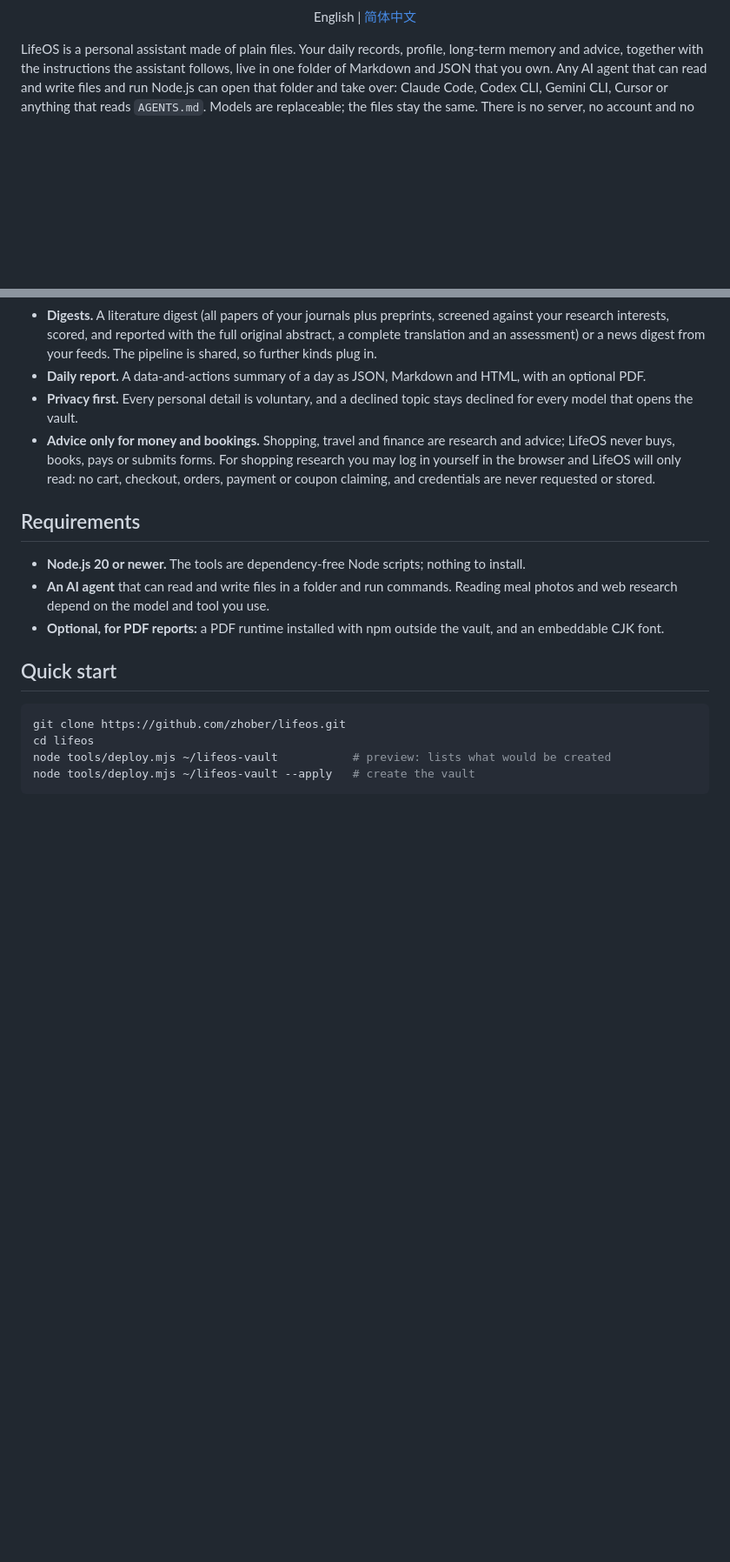
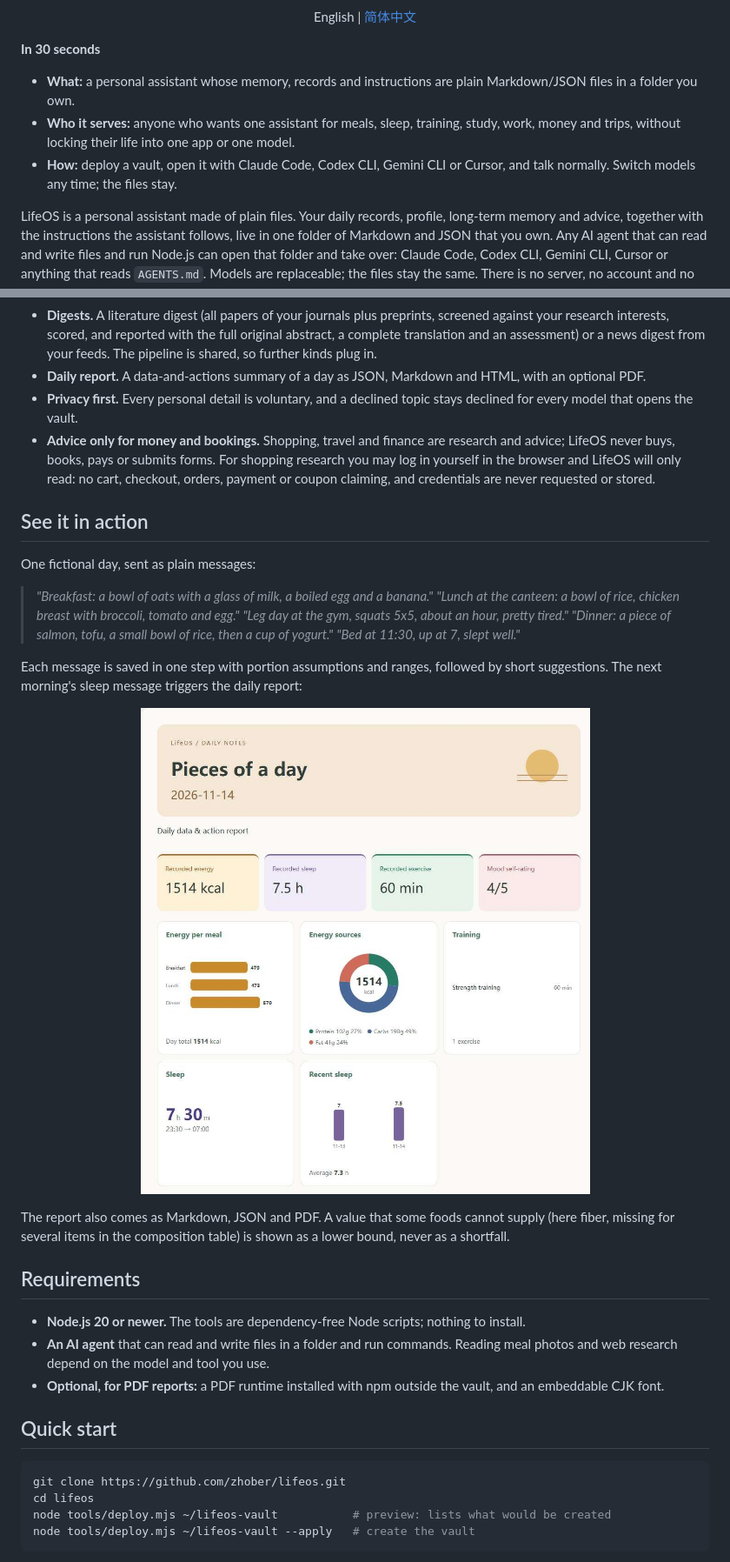
Before and after one commit to zhober/lifeos, a Markdown page: README.md, 2 parts joined by grey strips. Shown at 87% size. GitHub-like rendering; pictures changed too: docs/assets/demo-report.jpg (added); blank space fills up the shorter version.

```diff
--- a/README.md
+++ b/README.md
@@ -7,4 +13,10 @@
 <p align="center">English | <a href="README.zh-CN.md">简体中文</a></p>
+
+**In 30 seconds**
+
+- **What:** a personal assistant whose memory, records and instructions are plain Markdown/JSON files in a folder you own.
+- **Who it serves:** anyone who wants one assistant for meals, sleep, training, study, work, money and trips, without locking their life into one app or one model.
+- **How:** deploy a vault, open it with Claude Code, Codex CLI, Gemini CLI or Cursor, and talk normally. Switch models any time; the files stay.
 
 LifeOS is a personal assistant made of plain files. Your daily records, profile, long-term memory and advice, together with the instructions the assistant follows, live in one folder of Markdown and JSON that you own. Any AI agent that can read and write files and run Node.js can open that folder and take over: Claude Code, Codex CLI, Gemini CLI, Cursor or anything that reads `AGENTS.md`. Models are replaceable; the files stay the same. There is no server, no account and no database.
 
@@ -22,6 +34,22 @@ LifeOS is a personal assistant made of plain files. Your daily records, profile,
 - **Daily report.** A data-and-actions summary of a day as JSON, Markdown and HTML, with an optional PDF.
 - **Privacy first.** Every personal detail is voluntary, and a declined topic stays declined for every model that opens the vault.
 - **Advice only for money and bookings.** Shopping, travel and finance are research and advice; LifeOS never buys, books, pays or submits forms. For shopping research you may log in yourself in the browser and LifeOS will only read: no cart, checkout, orders, payment or coupon claiming, and credentials are never requested or stored.
+
+## See it in action
+
+One fictional day, sent as plain messages:
+
+> *"Breakfast: a bowl of oats with a glass of milk, a boiled egg and a banana."*
+> *"Lunch at the canteen: a bowl of rice, chicken breast with broccoli, tomato and egg."*
+> *"Leg day at the gym, squats 5x5, about an hour, pretty tired."*
+> *"Dinner: a piece of salmon, tofu, a small bowl of rice, then a cup of yogurt."*
+> *"Bed at 11:30, up at 7, slept well."*
+
+Each message is saved in one step with portion assumptions and ranges, followed by short suggestions. The next morning's sleep message triggers the daily report:
+
+<p align="center"><img src="docs/assets/demo-report.jpg" alt="LifeOS daily report generated from the messages above" width="720"></p>
+
+The report also comes as Markdown, JSON and PDF. A value that some foods cannot supply (here fiber, missing for several items in the composition table) is shown as a lower bound, never as a shortfall.
 
 ## Requirements
 
```
Also changed, not shown: other parts of README.md (+6 -0 lines), README.zh-CN.md (+28 -0 lines), evolve/changelog.md (+3 -0 lines), 6 other files.
